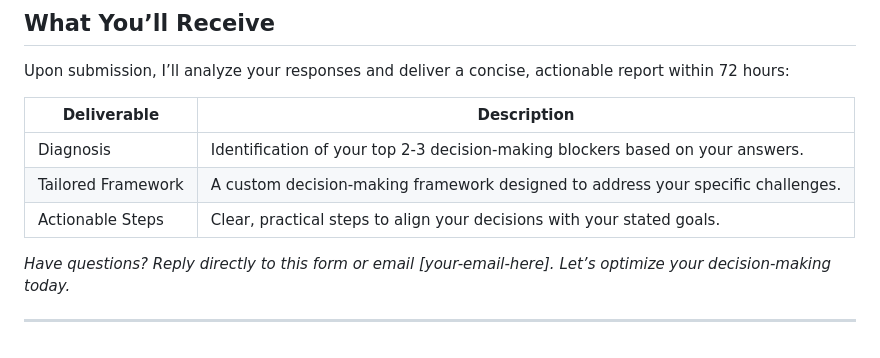
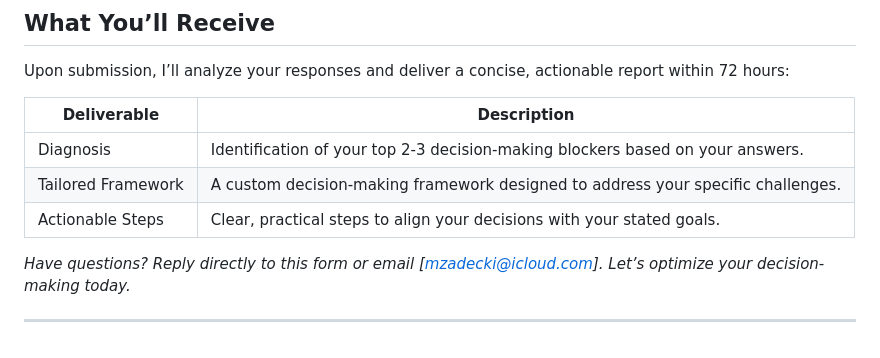
Before and after one commit to phoenix5five/Business-Decision-Audit, a Markdown page: README.md, the part around the change. Drawn GitHub-style.

```diff
--- a/README.md
+++ b/README.md
@@ -80,6 +80,6 @@ Upon submission, I’ll analyze your responses and deliver a concise, actionable
 | Tailored Framework             | A custom decision-making framework designed to address your specific challenges.|
 | Actionable Steps               | Clear, practical steps to align your decisions with your stated goals.          |
 
-*Have questions? Reply directly to this form or email [your-email-here]. Let’s optimize your decision-making today.*
+*Have questions? Reply directly to this form or email [mzadecki@icloud.com]. Let’s optimize your decision-making today.*
 
 ---
```
